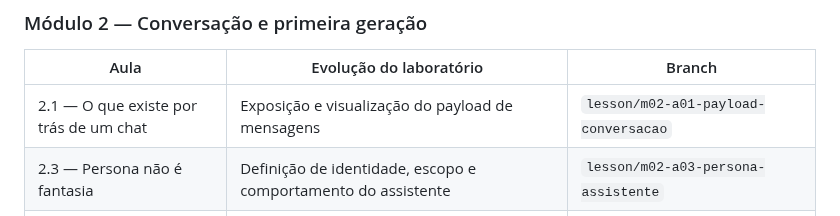
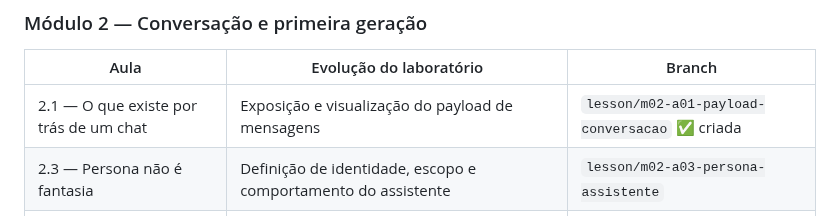
Before and after one commit to daraujo85/customer-support-lab, a Markdown page: docs/workflow-git.md, the part around the change. Drawn GitHub-style.

```diff
--- a/docs/workflow-git.md
+++ b/docs/workflow-git.md
@@ -167,7 +167,7 @@ técnico sobre uma plataforma real), não uma evolução direta do
 
 | Aula | Evolução do laboratório | Branch |
 |---|---|---|
-| 2.1 — O que existe por trás de um chat | Exposição e visualização do payload de mensagens | `lesson/m02-a01-payload-conversacao` |
+| 2.1 — O que existe por trás de um chat | Exposição e visualização do payload de mensagens | `lesson/m02-a01-payload-conversacao` ✅ criada |
 | 2.3 — Persona não é fantasia | Definição de identidade, escopo e comportamento do assistente | `lesson/m02-a03-persona-assistente` |
 | 2.5 — Resumo de conversa | Compactação e resumo incremental do histórico | `lesson/m02-a05-resumo-conversa` |
 | 2.8 — Primeira evolução generativa | Entrada livre, classificação de intenção, geração e fallback determinístico | `lesson/m02-a08-primeira-evolucao-generativa` |
```
Also changed, not shown: docs/aula-2-1-roteiro.md (added, +157 -0 lines), docs/tts-context.md (+43 -1 lines).
